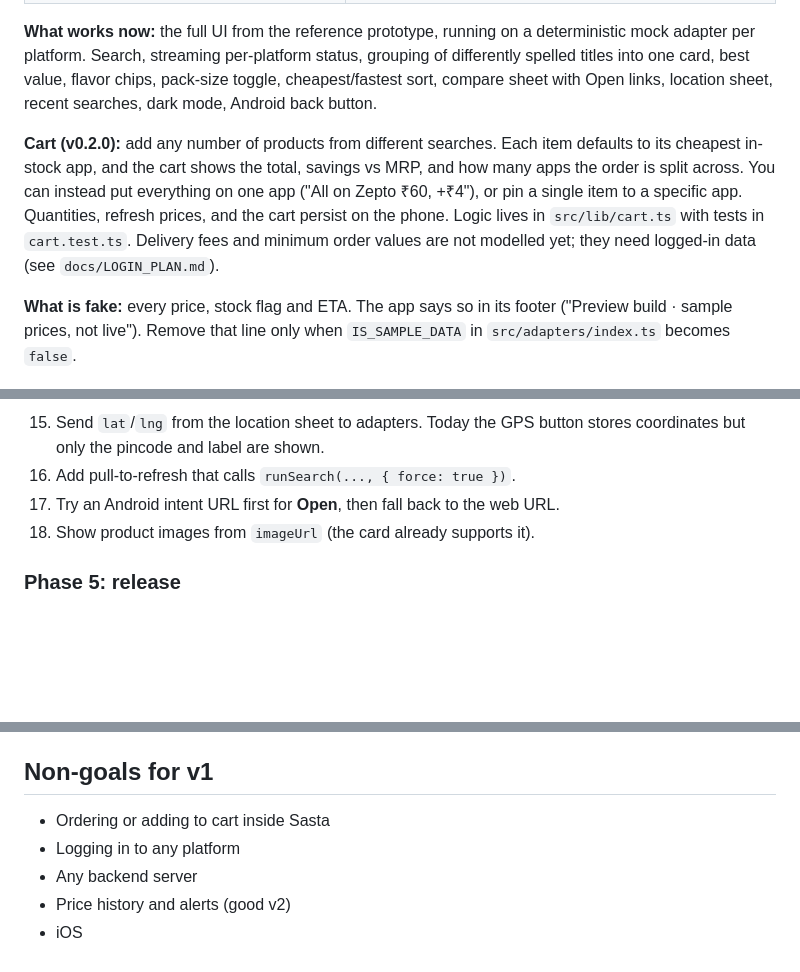
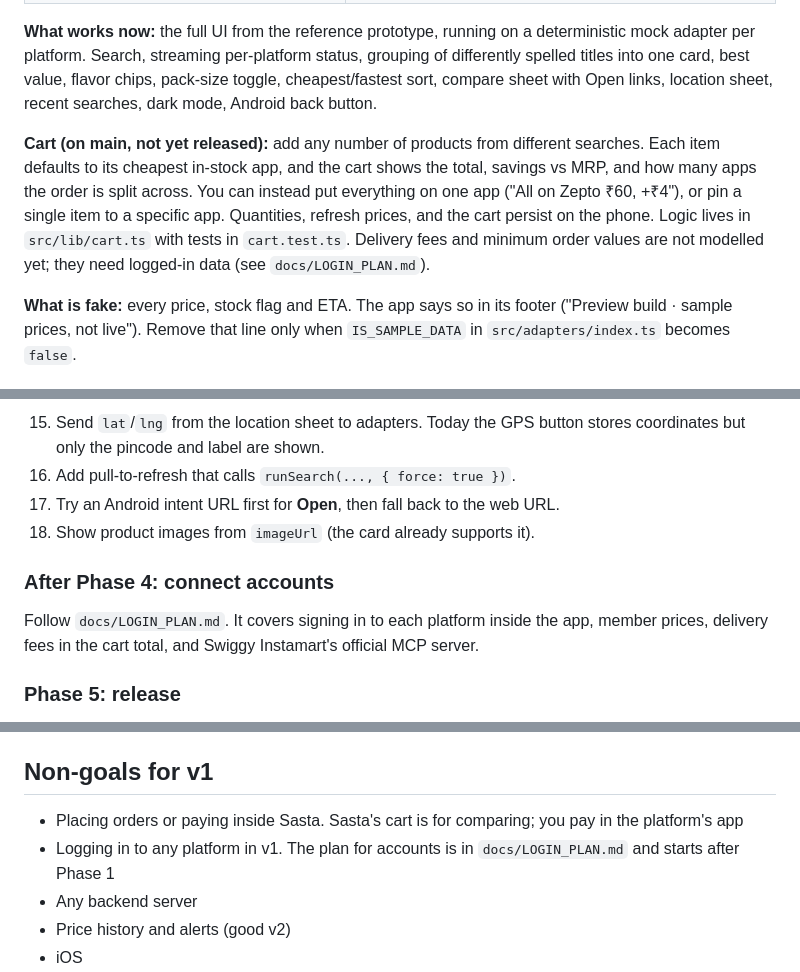
Before and after one commit to Chiragjjjks/sasta, a Markdown page: PLAN.md, 3 parts joined by grey strips. GitHub-like rendering; blank space fills up the shorter version.

```diff
--- a/PLAN.md
+++ b/PLAN.md
@@ -34,7 +34,7 @@ The user types `lays`.
 
 **What works now:** the full UI from the reference prototype, running on a deterministic mock adapter per platform. Search, streaming per-platform status, grouping of differently spelled titles into one card, best value, flavor chips, pack-size toggle, cheapest/fastest sort, compare sheet with Open links, location sheet, recent searches, dark mode, Android back button.
 
-**Cart (v0.2.0):** add any number of products from different searches. Each item defaults to its cheapest in-stock app, and the cart shows the total, savings vs MRP, and how many apps the order is split across. You can instead put everything on one app ("All on Zepto ₹60, +₹4"), or pin a single item to a specific app. Quantities, refresh prices, and the cart persist on the phone. Logic lives in `src/lib/cart.ts` with tests in `cart.test.ts`. Delivery fees and minimum order values are not modelled yet; they need logged-in data (see `docs/LOGIN_PLAN.md`).
+**Cart (on main, not yet released):** add any number of products from different searches. Each item defaults to its cheapest in-stock app, and the cart shows the total, savings vs MRP, and how many apps the order is split across. You can instead put everything on one app ("All on Zepto ₹60, +₹4"), or pin a single item to a specific app. Quantities, refresh prices, and the cart persist on the phone. Logic lives in `src/lib/cart.ts` with tests in `cart.test.ts`. Delivery fees and minimum order values are not modelled yet; they need logged-in data (see `docs/LOGIN_PLAN.md`).
 
 **What is fake:** every price, stock flag and ETA. The app says so in its footer ("Preview build · sample prices, not live"). Remove that line only when `IS_SAMPLE_DATA` in `src/adapters/index.ts` becomes `false`.
 
@@ -156,6 +156,10 @@ Do not write any live adapter before its spike note exists.
 17. Try an Android intent URL first for **Open**, then fall back to the web URL.
 18. Show product images from `imageUrl` (the card already supports it).
 
+### After Phase 4: connect accounts
+
+Follow `docs/LOGIN_PLAN.md`. It covers signing in to each platform inside the app, member prices, delivery fees in the cart total, and Swiggy Instamart's official MCP server.
+
 ### Phase 5: release
 
 19. Bump `version` in `package.json`, write `docs/releases/vX.Y.Z.md`, commit, then `git tag vX.Y.Z && git push origin main vX.Y.Z`. CI does the rest.
@@ -177,8 +181,8 @@ cd android && ./gradlew assembleRelease   # needs JDK 21 and Android SDK 36
 
 ## Non-goals for v1
 
-- Ordering or adding to cart inside Sasta
-- Logging in to any platform
+- Placing orders or paying inside Sasta. Sasta's cart is for comparing; you pay in the platform's app
+- Logging in to any platform in v1. The plan for accounts is in `docs/LOGIN_PLAN.md` and starts after Phase 1
 - Any backend server
 - Price history and alerts (good v2)
 - iOS
```
Also changed, not shown: docs/LOGIN_PLAN.md (added, +117 -0 lines).
